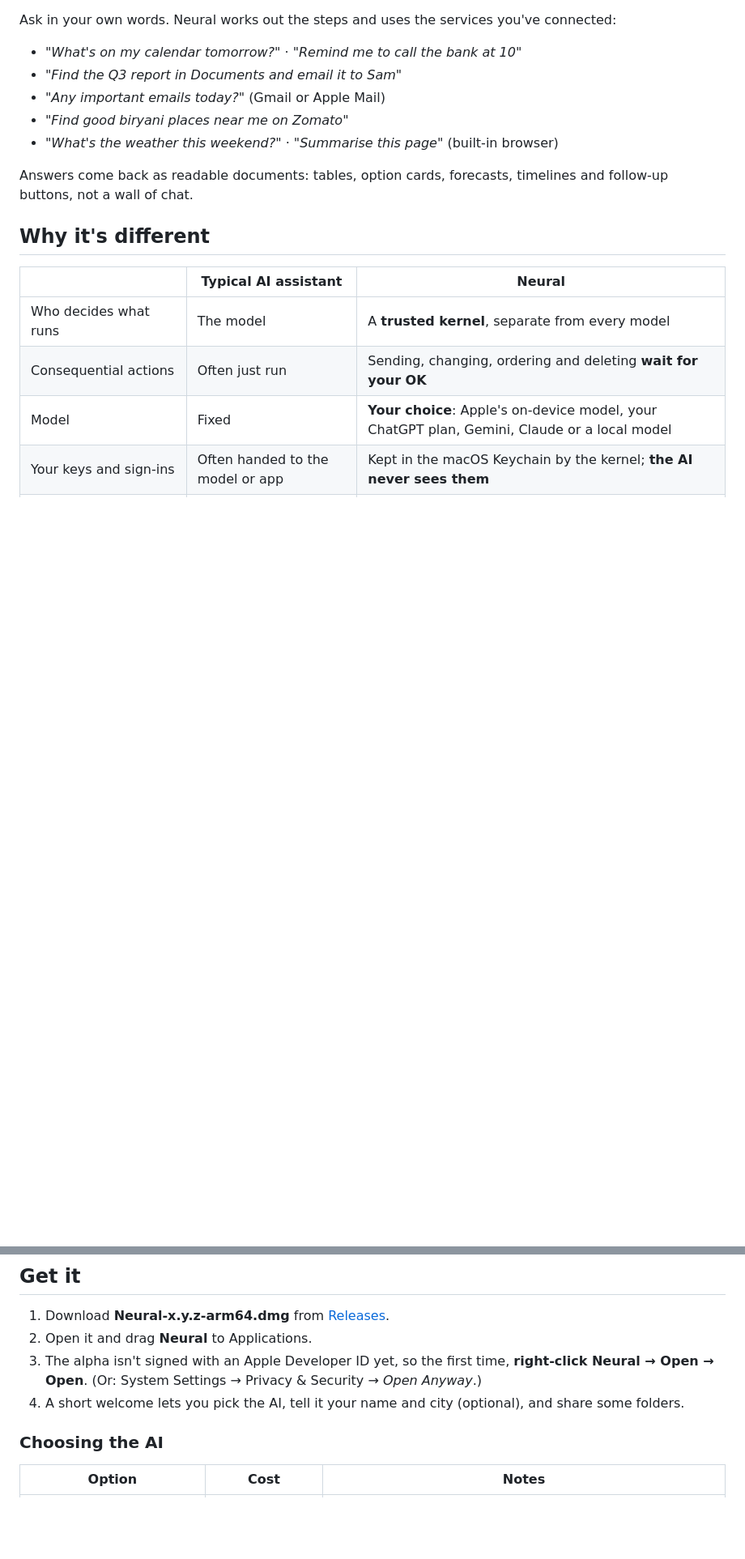
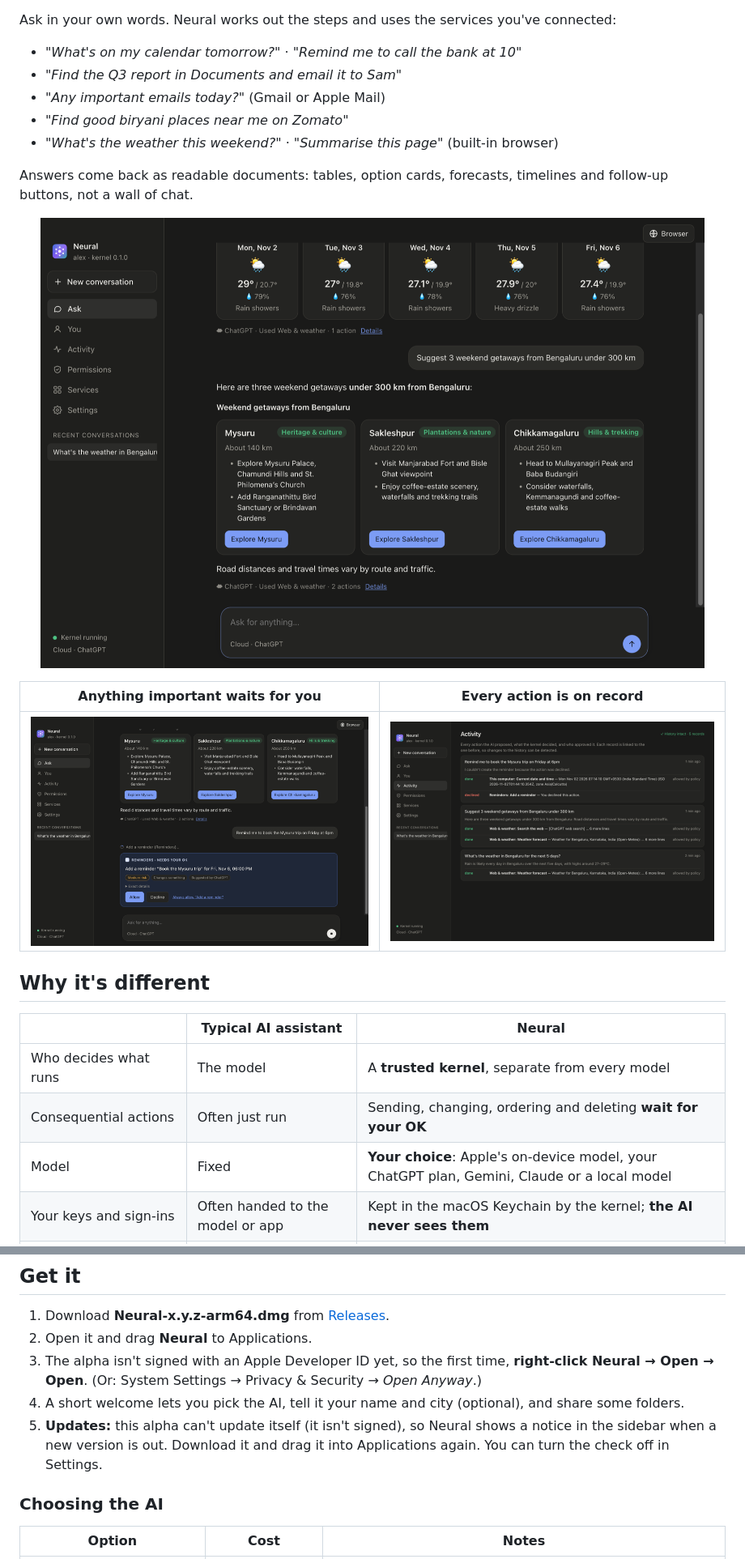
Before and after one commit to sathya-viji/neural, a Markdown page: README.md, 2 parts joined by grey strips. Shown at 81% size. Drawn GitHub-style; pictures changed too: docs/screenshots/activity.png (added), docs/screenshots/answers.png (added), docs/screenshots/approval.png (added); blank space fills up the shorter version.

```diff
--- a/README.md
+++ b/README.md
@@ -23,6 +23,12 @@ Ask in your own words. Neural works out the steps and uses the services you've c
 
 Answers come back as readable documents: tables, option cards, forecasts, timelines and follow-up buttons, not a wall of chat.
 
+<p align="center"><img src="docs/screenshots/answers.png" width="820" alt="Neural showing a five-day forecast as day cards and three weekend trips as option cards" /></p>
+
+| Anything important waits for you | Every action is on record |
+|---|---|
+| <img src="docs/screenshots/approval.png" alt="An approval card written by the kernel: add a reminder for Friday 6 PM, with Allow and Decline" /> | <img src="docs/screenshots/activity.png" alt="The Activity screen listing each request with what ran and who allowed it" /> |
+
 ## Why it's different
 
 | | Typical AI assistant | Neural |
@@ -41,6 +47,7 @@ Answers come back as readable documents: tables, option cards, forecasts, timeli
 2. Open it and drag **Neural** to Applications.
 3. The alpha isn't signed with an Apple Developer ID yet, so the first time, **right-click Neural → Open → Open**. (Or: System Settings → Privacy & Security → *Open Anyway*.)
 4. A short welcome lets you pick the AI, tell it your name and city (optional), and share some folders.
+5. **Updates:** this alpha can't update itself (it isn't signed), so Neural shows a notice in the sidebar when a new version is out. Download it and drag it into Applications again. You can turn the check off in Settings.
 
 ### Choosing the AI
 
```
Also changed, not shown: docs/screenshots/home.png (added), 8 other files.
